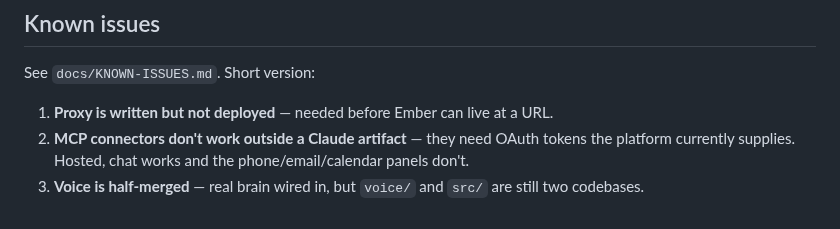
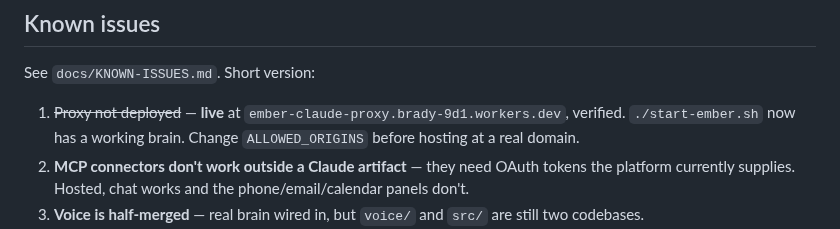
Before and after one commit to baxstarcode/baxstar-ember, a Markdown page: README.md, the part around the change. GitHub-like rendering.

```diff
--- a/README.md
+++ b/README.md
@@ -106,7 +106,7 @@ biggest open opportunity.
 
 See `docs/KNOWN-ISSUES.md`. Short version:
 
-1. **Proxy is written but not deployed** — needed before Ember can live at a URL.
+1. ~~Proxy not deployed~~ — **live** at `ember-claude-proxy.brady-9d1.workers.dev`, verified. `./start-ember.sh` now has a working brain. Change `ALLOWED_ORIGINS` before hosting at a real domain.
 2. **MCP connectors don't work outside a Claude artifact** — they need OAuth tokens the
    platform currently supplies. Hosted, chat works and the phone/email/calendar panels don't.
 3. **Voice is half-merged** — real brain wired in, but `voice/` and `src/` are still two codebases.
```
Also changed, not shown: docs/DEPLOY.md (+3 -3 lines), docs/KNOWN-ISSUES.md (+33 -3 lines).
